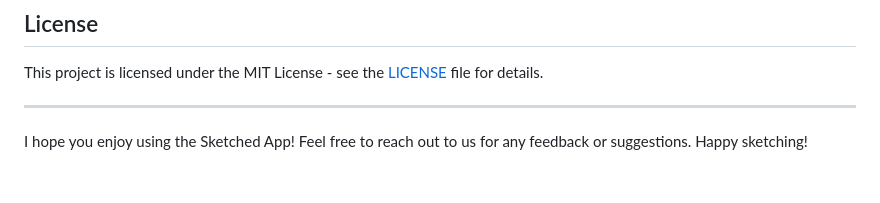
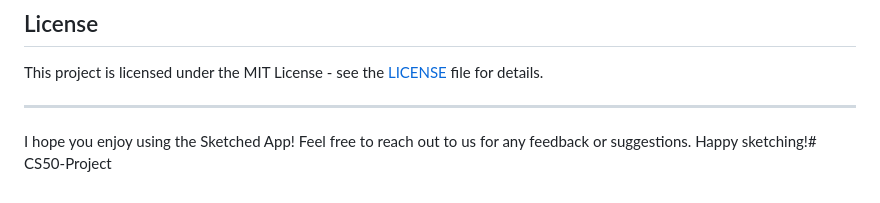
Before and after one commit to ChaithanyaKota/CS50-Project, a Markdown page: README.md, the part around the change. Rendered like a GitHub page.

```diff
--- a/README.md
+++ b/README.md
@@ -118,4 +118,4 @@ This project is licensed under the MIT License - see the [LICENSE](LICENSE.md) f
 
 ---
 
-I hope you enjoy using the Sketched App! Feel free to reach out to us for any feedback or suggestions. Happy sketching!
+I hope you enjoy using the Sketched App! Feel free to reach out to us for any feedback or suggestions. Happy sketching!# CS50-Project
```
